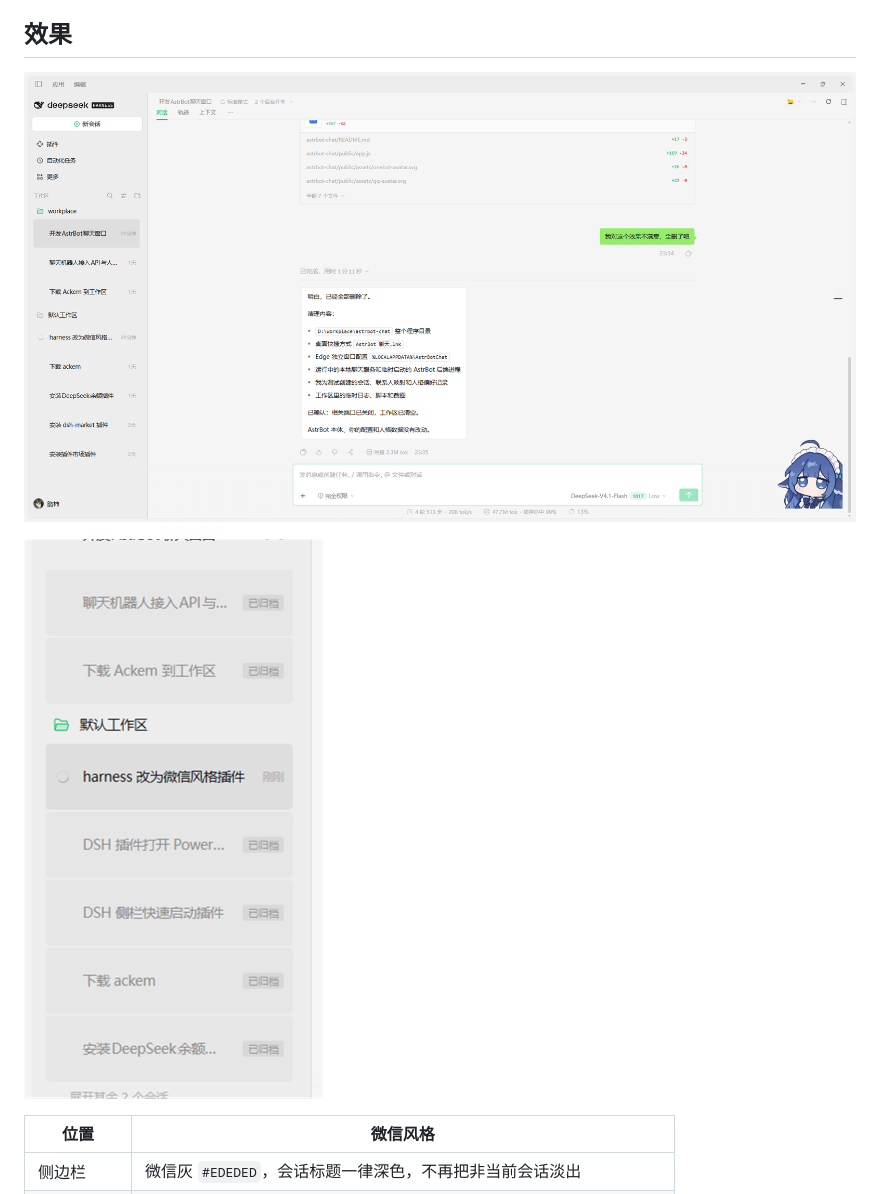
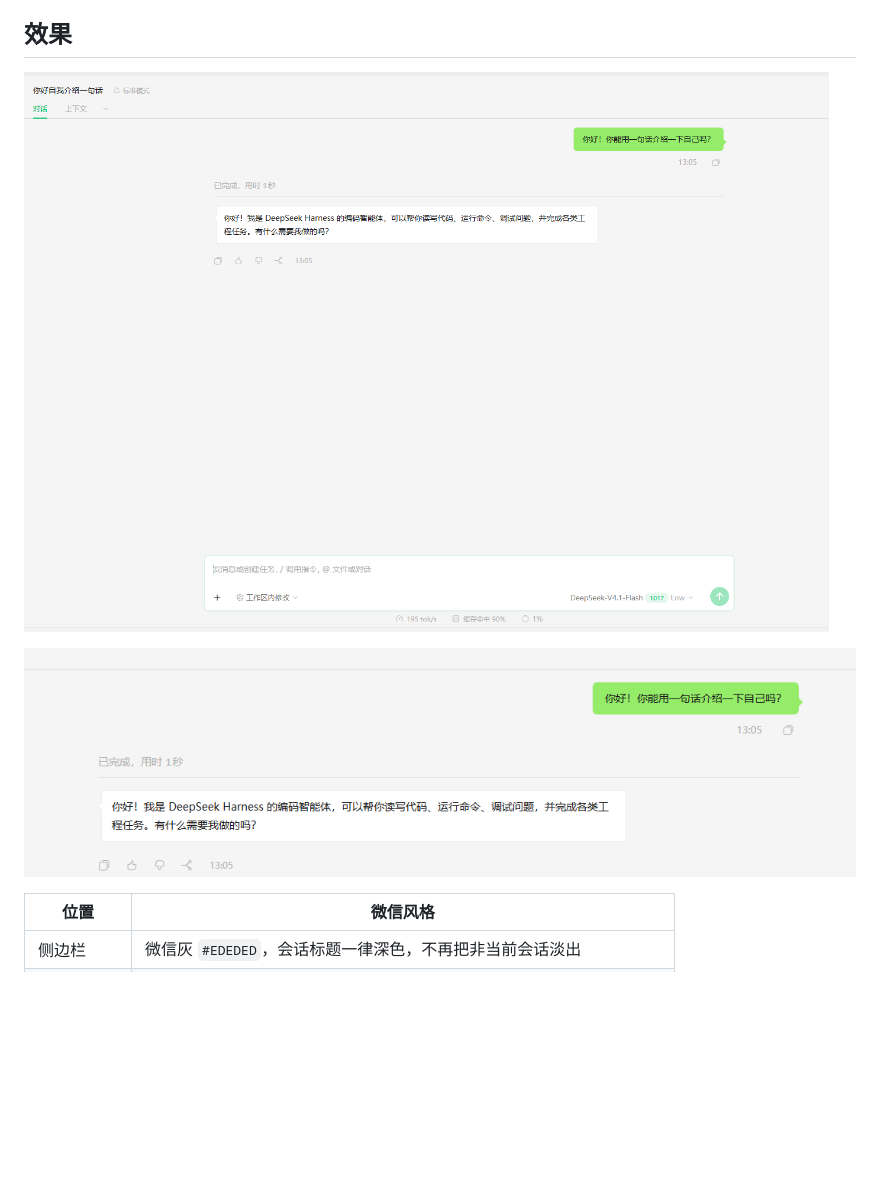
Before and after one commit to Cui-chengyu/dsh-wechat-theme, a Markdown page: README.md, the part around the change. GitHub-like rendering; pictures changed too: assets/screenshot-archived.png (deleted), assets/screenshot-bubbles.png (added), assets/screenshot-chat.png; blank space fills up the shorter version.

Commit message:
docs: replace preview screenshots with a clean sample conversation

```diff
--- a/README.md
+++ b/README.md
@@ -10,7 +10,7 @@
 
 ![对话界面](assets/screenshot-chat.png)
 
-![已归档会话](assets/screenshot-archived.png)
+![气泡细节](assets/screenshot-bubbles.png)
 
 | 位置 | 微信风格 |
 | --- | --- |
```
Also changed, not shown: 1 other file.
